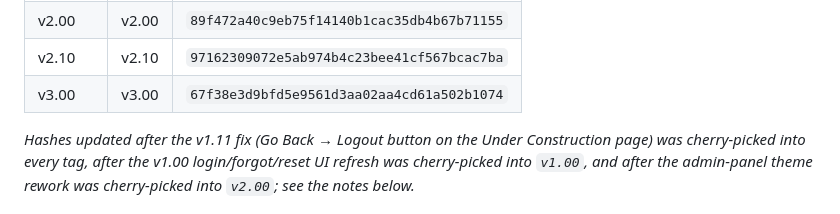
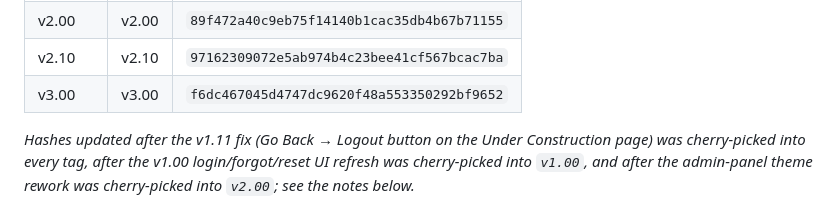
Before and after one commit to Glenn-IT/SDASFC-Smart-Door-Automation-System-for-CICS, a Markdown page: docs/Version-Control.md, the part around the change. Rendered like a GitHub page.

Commit message:
docs: fix v3.00 tag hash to match restored gated state
Co-Authored-By: Claude Sonnet 5 <noreply@anthropic.com>

```diff
--- a/docs/Version-Control.md
+++ b/docs/Version-Control.md
@@ -94,7 +94,7 @@ looked like during the v1.03 presentation" at any time in the future with
 | v1.10 | v1.10 | `225793875b28f5c42f8846b6be95fc8bc8cec0ab` |
 | v2.00 | v2.00 | `89f472a40c9eb75f14140b1cac35db4b67b71155` |
 | v2.10 | v2.10 | `97162309072e5ab974b4c23bee41cf567bcac7ba` |
-| v3.00 | v3.00 | `67f38e3d9bfd5e9561d3aa02aa4cd61a502b1074` |
+| v3.00 | v3.00 | `f6dc467045d4747dc9620f48a553350292bf9652` |
 
 _Hashes updated after the v1.11 fix (Go Back → Logout button on the Under Construction page) was cherry-picked into every tag, after the v1.00 login/forgot/reset UI refresh was cherry-picked into `v1.00`, and after the admin-panel theme rework was cherry-picked into `v2.00`; see the notes below._
 
```
